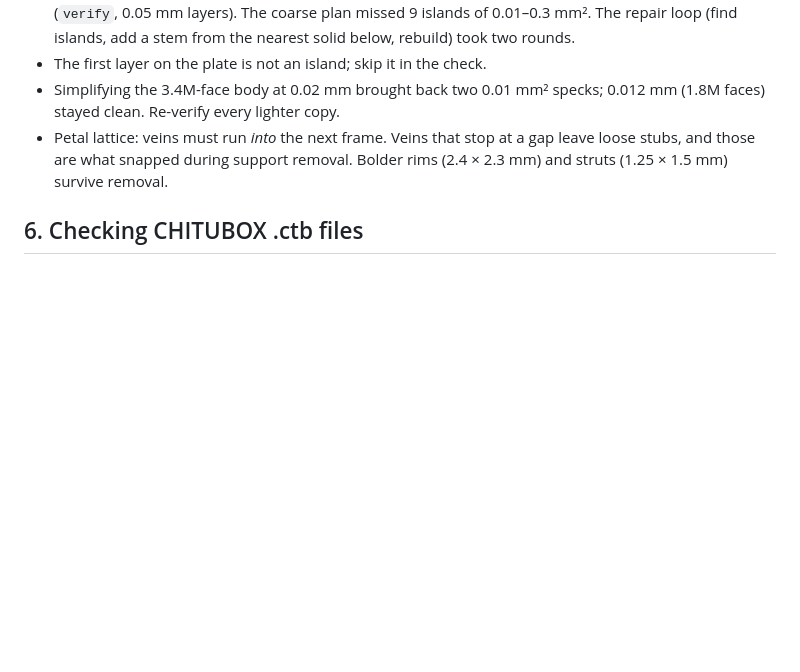
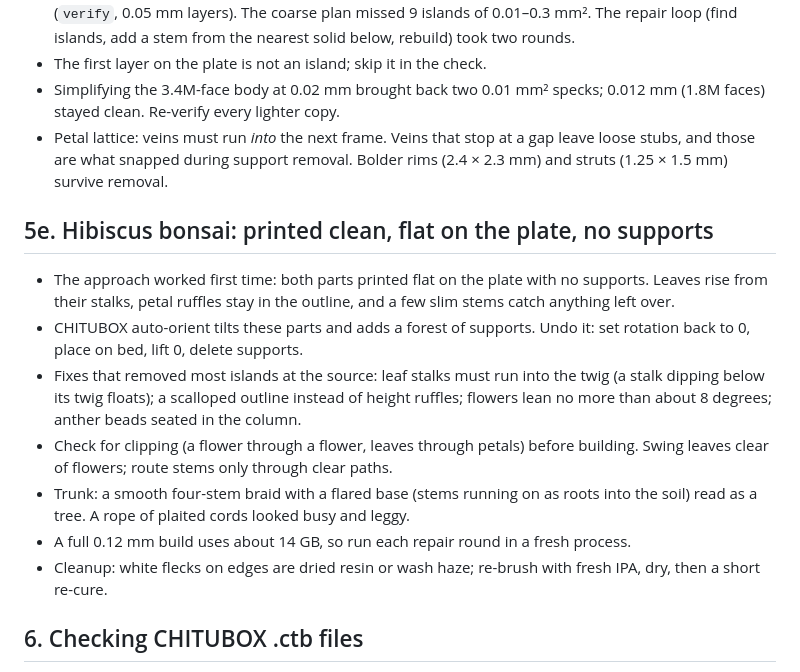
Before and after one commit to 30automator30/BluePlumeria, a Markdown page: 3d-prints/LESSONS_LEARNED.md, the part around the change. Drawn GitHub-style; blank space fills up the shorter version.

Commit message:
Lessons: hibiscus bonsai printed clean with no supports
Co-Authored-By: Claude Opus 5.5 <noreply@anthropic.com>
Claude-Session: https://claude.ai/code/session_017ftLatXiQgThsoC1M9thCT

```diff
--- a/3d-prints/LESSONS_LEARNED.md
+++ b/3d-prints/LESSONS_LEARNED.md
@@ -113,6 +113,16 @@ Every first-round print broke while supports were removed. The support contacts
 - Simplifying the 3.4M-face body at 0.02 mm brought back two 0.01 mm² specks; 0.012 mm (1.8M faces) stayed clean. Re-verify every lighter copy.
 - Petal lattice: veins must run *into* the next frame. Veins that stop at a gap leave loose stubs, and those are what snapped during support removal. Bolder rims (2.4 × 2.3 mm) and struts (1.25 × 1.5 mm) survive removal.
 
+## 5e. Hibiscus bonsai: printed clean, flat on the plate, no supports
+
+- The approach worked first time: both parts printed flat on the plate with no supports. Leaves rise from their stalks, petal ruffles stay in the outline, and a few slim stems catch anything left over.
+- CHITUBOX auto-orient tilts these parts and adds a forest of supports. Undo it: set rotation back to 0, place on bed, lift 0, delete supports.
+- Fixes that removed most islands at the source: leaf stalks must run into the twig (a stalk dipping below its twig floats); a scalloped outline instead of height ruffles; flowers lean no more than about 8 degrees; anther beads seated in the column.
+- Check for clipping (a flower through a flower, leaves through petals) before building. Swing leaves clear of flowers; route stems only through clear paths.
+- Trunk: a smooth four-stem braid with a flared base (stems running on as roots into the soil) read as a tree. A rope of plaited cords looked busy and leggy.
+- A full 0.12 mm build uses about 14 GB, so run each repair round in a fresh process.
+- Cleanup: white flecks on edges are dried resin or wash haze; re-brush with fresh IPA, dry, then a short re-cure.
+
 ## 6. Checking CHITUBOX .ctb files
 
 Claude can read encrypted CHITUBOX `.ctb` files: settings, preview image and every layer. The decryption scheme is the one documented in the open-source UVtools project (AES-CBC settings block, per-layer XOR plus RLE). Workflow:
```
